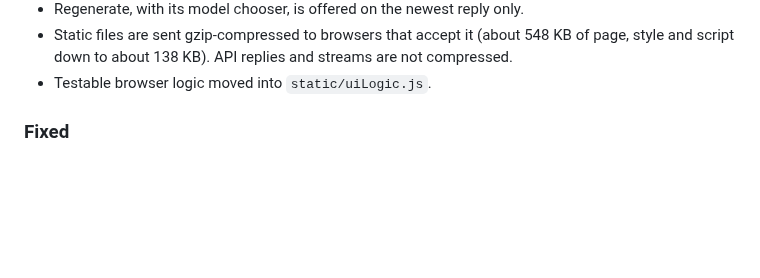
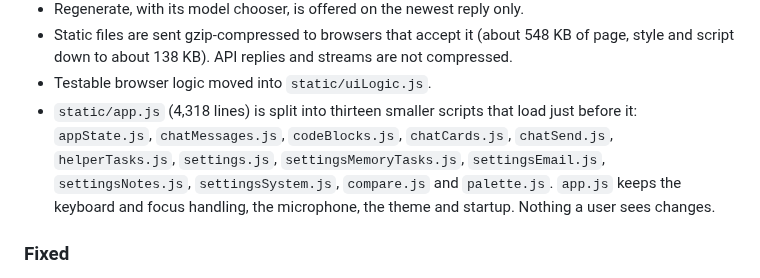
Before and after one commit to drew-codes-things/starfire.ai, a Markdown page: CHANGELOG.md, the part around the change. Rendered like a GitHub page; blank space fills up the shorter version.

Commit message:
docs(changelog): note that app.js is split into smaller scripts

```diff
--- a/CHANGELOG.md
+++ b/CHANGELOG.md
@@ -72,6 +72,12 @@
 - Static files are sent gzip-compressed to browsers that accept it (about 548 KB of page,
   style and script down to about 138 KB). API replies and streams are not compressed.
 - Testable browser logic moved into `static/uiLogic.js`.
+- `static/app.js` (4,318 lines) is split into thirteen smaller scripts that load just before
+  it: `appState.js`, `chatMessages.js`, `codeBlocks.js`, `chatCards.js`, `chatSend.js`,
+  `helperTasks.js`, `settings.js`, `settingsMemoryTasks.js`, `settingsEmail.js`,
+  `settingsNotes.js`, `settingsSystem.js`, `compare.js` and `palette.js`. `app.js` keeps the
+  keyboard and focus handling, the microphone, the theme and startup. Nothing a user sees
+  changes.
 
 ### Fixed
 - On a phone the actions under the last reply stay on one row: the buttons narrow a little to
```
